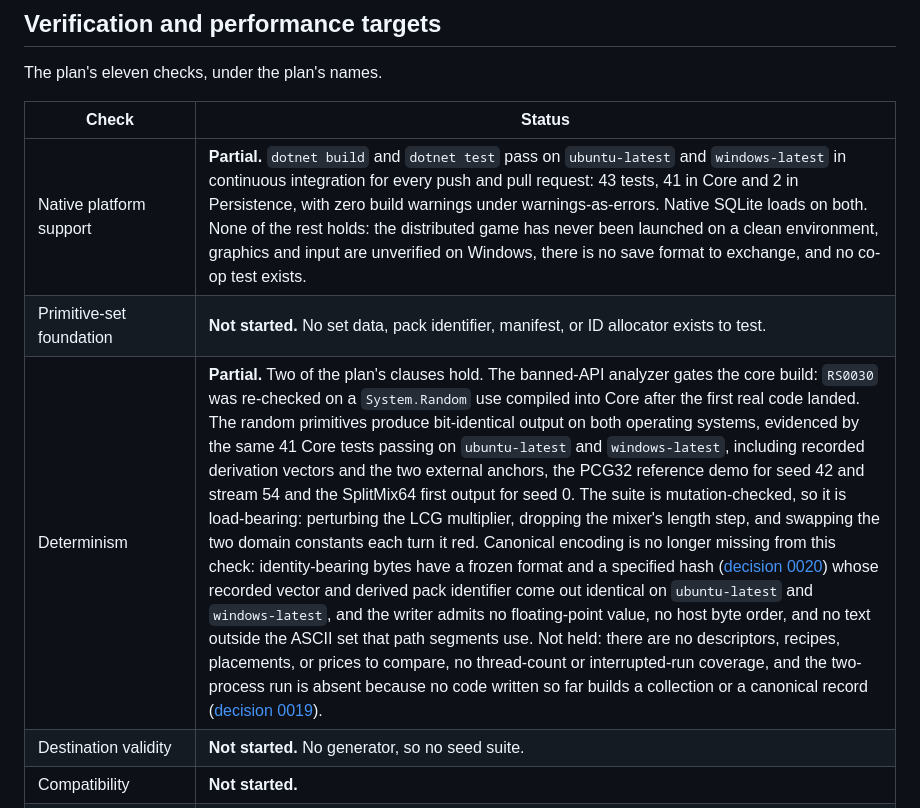
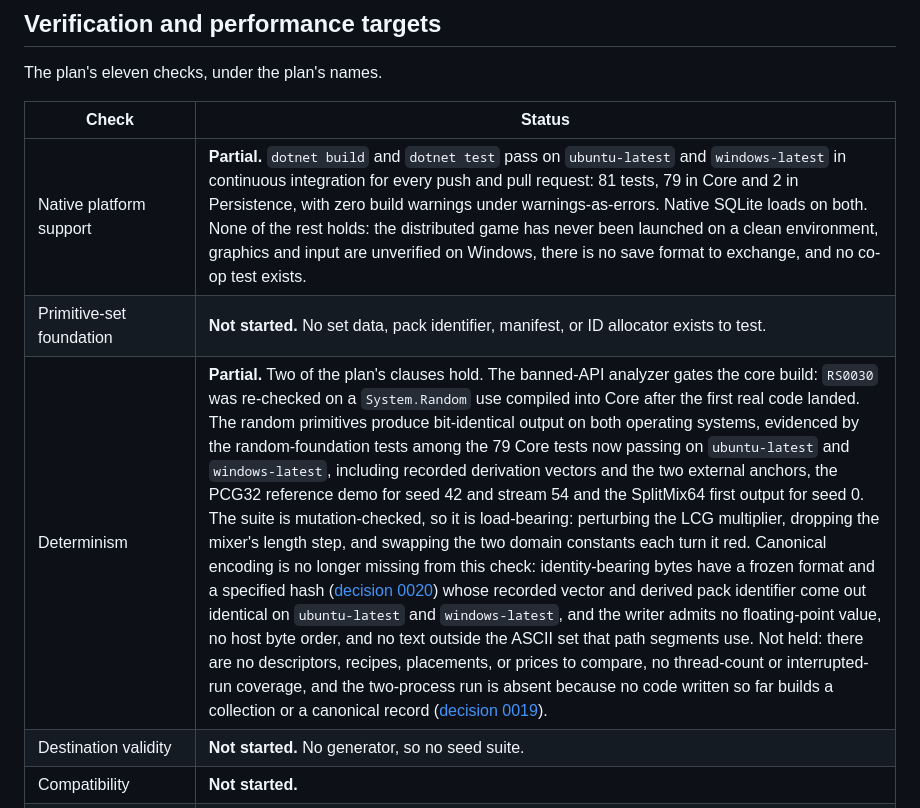
Before and after one commit to ikonomov-b/space-explorer, a Markdown page: docs/progress.md, the part around the change. Drawn GitHub-style.

Commit message:
Correct the test counts and state that the canonical format is schema-driven
The verification rows still counted 43 tests, 41 in Core, from before step
12 raised Core to 79. The historical evidence for step 11 keeps its own
count, which was correct when that step passed.

The technical design now says what decision 0020 implies but never states:
the format carries no field tags or types, so a reader dispatches on the
domain label and must know each record's field order for the format
version the bytes declare. Both points were raised by a parallel design
review of cc21bbb.

Co-Authored-By: Claude Opus 5 (1M context) <noreply@anthropic.com>

```diff
--- a/docs/progress.md
+++ b/docs/progress.md
@@ -70,9 +70,9 @@ The plan's eleven checks, under the plan's names.
 
 | Check | Status |
 | --- | --- |
-| Native platform support | **Partial.** `dotnet build` and `dotnet test` pass on `ubuntu-latest` and `windows-latest` in continuous integration for every push and pull request: 43 tests, 41 in Core and 2 in Persistence, with zero build warnings under warnings-as-errors. Native SQLite loads on both. None of the rest holds: the distributed game has never been launched on a clean environment, graphics and input are unverified on Windows, there is no save format to exchange, and no co-op test exists. |
+| Native platform support | **Partial.** `dotnet build` and `dotnet test` pass on `ubuntu-latest` and `windows-latest` in continuous integration for every push and pull request: 81 tests, 79 in Core and 2 in Persistence, with zero build warnings under warnings-as-errors. Native SQLite loads on both. None of the rest holds: the distributed game has never been launched on a clean environment, graphics and input are unverified on Windows, there is no save format to exchange, and no co-op test exists. |
 | Primitive-set foundation | **Not started.** No set data, pack identifier, manifest, or ID allocator exists to test. |
-| Determinism | **Partial.** Two of the plan's clauses hold. The banned-API analyzer gates the core build: `RS0030` was re-checked on a `System.Random` use compiled into Core after the first real code landed. The random primitives produce bit-identical output on both operating systems, evidenced by the same 41 Core tests passing on `ubuntu-latest` and `windows-latest`, including recorded derivation vectors and the two external anchors, the PCG32 reference demo for seed 42 and stream 54 and the SplitMix64 first output for seed 0. The suite is mutation-checked, so it is load-bearing: perturbing the LCG multiplier, dropping the mixer's length step, and swapping the two domain constants each turn it red. Canonical encoding is no longer missing from this check: identity-bearing bytes have a frozen format and a specified hash ([decision 0020](decisions/0020-canonical-encoding-and-content-hash.md)) whose recorded vector and derived pack identifier come out identical on `ubuntu-latest` and `windows-latest`, and the writer admits no floating-point value, no host byte order, and no text outside the ASCII set that path segments use. Not held: there are no descriptors, recipes, placements, or prices to compare, no thread-count or interrupted-run coverage, and the two-process run is absent because no code written so far builds a collection or a canonical record ([decision 0019](decisions/0019-generator-version-1-frozen.md)). |
+| Determinism | **Partial.** Two of the plan's clauses hold. The banned-API analyzer gates the core build: `RS0030` was re-checked on a `System.Random` use compiled into Core after the first real code landed. The random primitives produce bit-identical output on both operating systems, evidenced by the random-foundation tests among the 79 Core tests now passing on `ubuntu-latest` and `windows-latest`, including recorded derivation vectors and the two external anchors, the PCG32 reference demo for seed 42 and stream 54 and the SplitMix64 first output for seed 0. The suite is mutation-checked, so it is load-bearing: perturbing the LCG multiplier, dropping the mixer's length step, and swapping the two domain constants each turn it red. Canonical encoding is no longer missing from this check: identity-bearing bytes have a frozen format and a specified hash ([decision 0020](decisions/0020-canonical-encoding-and-content-hash.md)) whose recorded vector and derived pack identifier come out identical on `ubuntu-latest` and `windows-latest`, and the writer admits no floating-point value, no host byte order, and no text outside the ASCII set that path segments use. Not held: there are no descriptors, recipes, placements, or prices to compare, no thread-count or interrupted-run coverage, and the two-process run is absent because no code written so far builds a collection or a canonical record ([decision 0019](decisions/0019-generator-version-1-frozen.md)). |
 | Destination validity | **Not started.** No generator, so no seed suite. |
 | Compatibility | **Not started.** |
 | Durability | **Not started.** No transactions, ledger, or save format exists. |
```
Also changed, not shown: docs/technical-design.md (+1 -1 lines).
